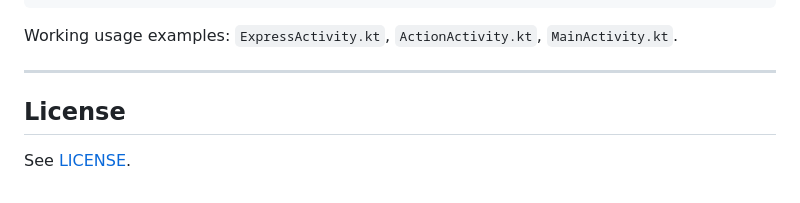
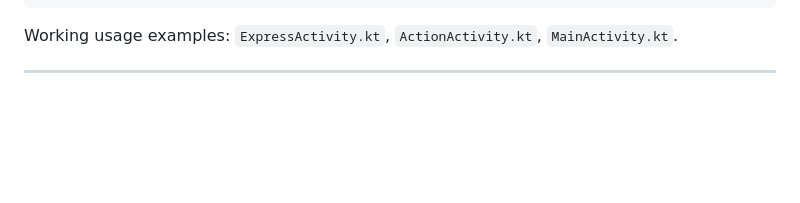
Before and after one commit to gsmzi/AlphaMini2, a Markdown page: ReadMe.md, the part around the change. Rendered like a GitHub page; blank space fills up the shorter version.

```diff
--- a/ReadMe.md
+++ b/ReadMe.md
@@ -532,7 +532,3 @@ LightApi.getInstance().breathEffect(ledList, ColorUtil.rgbColor(r, g, b), period
 Working usage examples: `ExpressActivity.kt`, `ActionActivity.kt`, `MainActivity.kt`.
 
 ---
-
-## License
-
-See [LICENSE](LICENSE).
```
